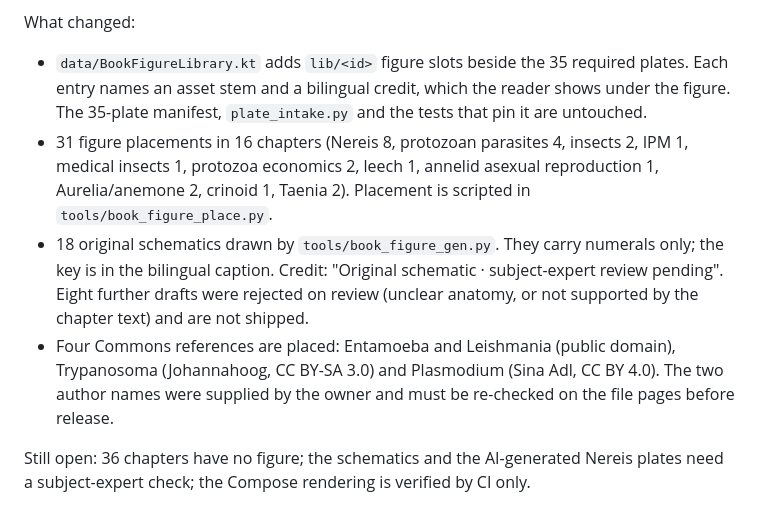
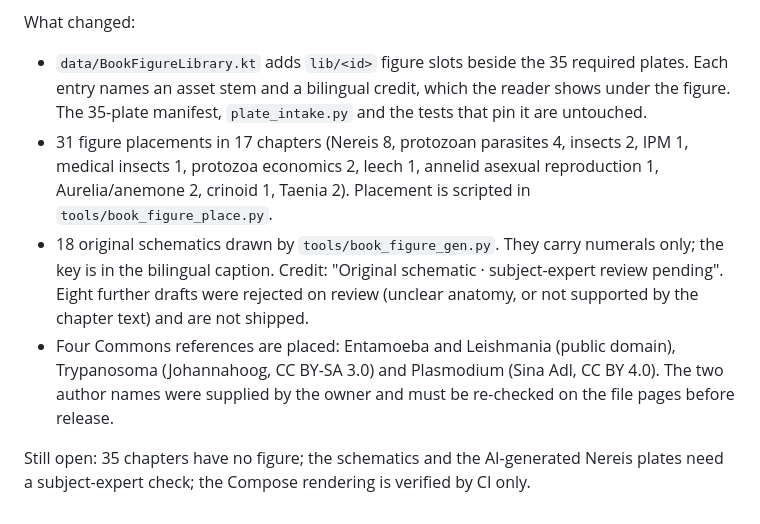
Before and after one commit to rameshgascngl-create/Invertebrata-, a Markdown page: docs/BOOK_STRUCTURE_AUDIT.md, the part around the change. Drawn GitHub-style.

Commit message:
Audit doc: update figure counts
Co-Authored-By: Claude Sonnet 5.5 <noreply@anthropic.com>
Claude-Session: https://claude.ai/code/session_01QePQvU2CP48MhK51vJMGir

```diff
--- a/docs/BOOK_STRUCTURE_AUDIT.md
+++ b/docs/BOOK_STRUCTURE_AUDIT.md
@@ -138,7 +138,7 @@ What changed:
 - `data/BookFigureLibrary.kt` adds `lib/<id>` figure slots beside the 35 required plates. Each
   entry names an asset stem and a bilingual credit, which the reader shows under the figure.
   The 35-plate manifest, `plate_intake.py` and the tests that pin it are untouched.
-- 31 figure placements in 16 chapters (Nereis 8, protozoan parasites 4, insects 2, IPM 1,
+- 31 figure placements in 17 chapters (Nereis 8, protozoan parasites 4, insects 2, IPM 1,
   medical insects 1, protozoa economics 2, leech 1, annelid asexual reproduction 1,
   Aurelia/anemone 2, crinoid 1, Taenia 2). Placement is scripted in `tools/book_figure_place.py`.
 - 18 original schematics drawn by `tools/book_figure_gen.py`. They carry numerals only; the
@@ -147,5 +147,5 @@ What changed:
   chapter text) and are not shipped.
 - Four Commons references are placed: Entamoeba and Leishmania (public domain), Trypanosoma (Johannahoog, CC BY-SA 3.0) and Plasmodium (Sina Adl, CC BY 4.0). The two author names were supplied by the owner and must be re-checked on the file pages before release.
 
-Still open: 36 chapters have no figure; the schematics and the AI-generated Nereis plates need
+Still open: 35 chapters have no figure; the schematics and the AI-generated Nereis plates need
 a subject-expert check; the Compose rendering is verified by CI only.
```
